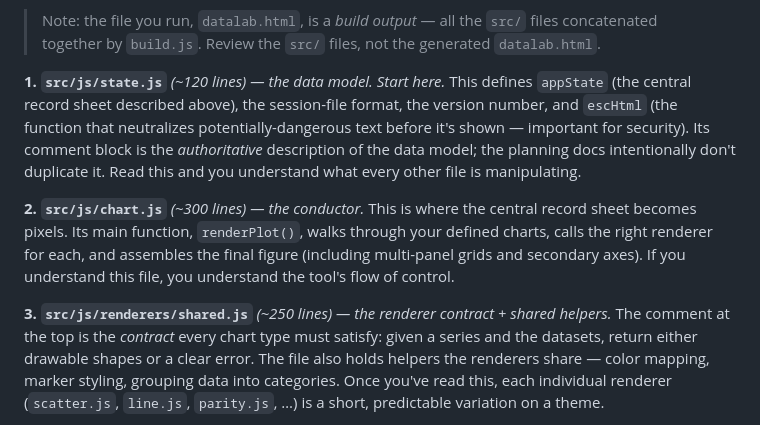
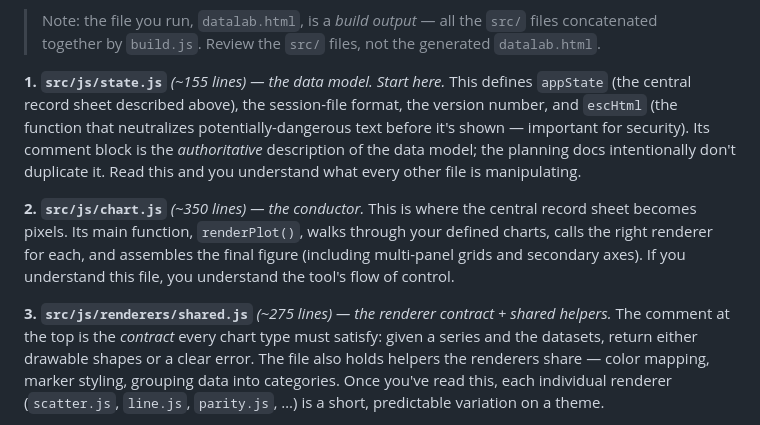
Before and after one commit to kalkisharma/datalab, a Markdown page: docs/REVIEW_GUIDE.md, the part around one of its changes. Rendered like a GitHub page.

```diff
--- a/docs/REVIEW_GUIDE.md
+++ b/docs/REVIEW_GUIDE.md
@@ -153,7 +158,7 @@ becomes easy to navigate.
 > `src/` files concatenated together by `build.js`. Review the `src/`
 > files, not the generated `datalab.html`.
 
-**1. `src/js/state.js`** *(~120 lines) — the data model. Start here.*
+**1. `src/js/state.js`** *(~155 lines) — the data model. Start here.*
 This defines `appState` (the central record sheet described above), the
 session-file format, the version number, and `escHtml` (the function that
 neutralizes potentially-dangerous text before it's shown — important for
@@ -161,14 +166,14 @@ security). Its comment block is the *authoritative* description of the data
 model; the planning docs intentionally don't duplicate it. Read this and
 you understand what every other file is manipulating.
 
-**2. `src/js/chart.js`** *(~300 lines) — the conductor.*
+**2. `src/js/chart.js`** *(~350 lines) — the conductor.*
 This is where the central record sheet becomes pixels. Its main function,
 `renderPlot()`, walks through your defined charts, calls the right renderer
 for each, and assembles the final figure (including multi-panel grids and
 secondary axes). If you understand this file, you understand the tool's
 flow of control.
 
-**3. `src/js/renderers/shared.js`** *(~250 lines) — the renderer contract +
+**3. `src/js/renderers/shared.js`** *(~275 lines) — the renderer contract +
 shared helpers.* The comment at the top is the *contract* every chart type
 must satisfy: given a series and the datasets, return either drawable
 shapes or a clear error. The file also holds helpers the renderers share —
```
Also changed, not shown: other parts of docs/REVIEW_GUIDE.md (+24 -8 lines).
